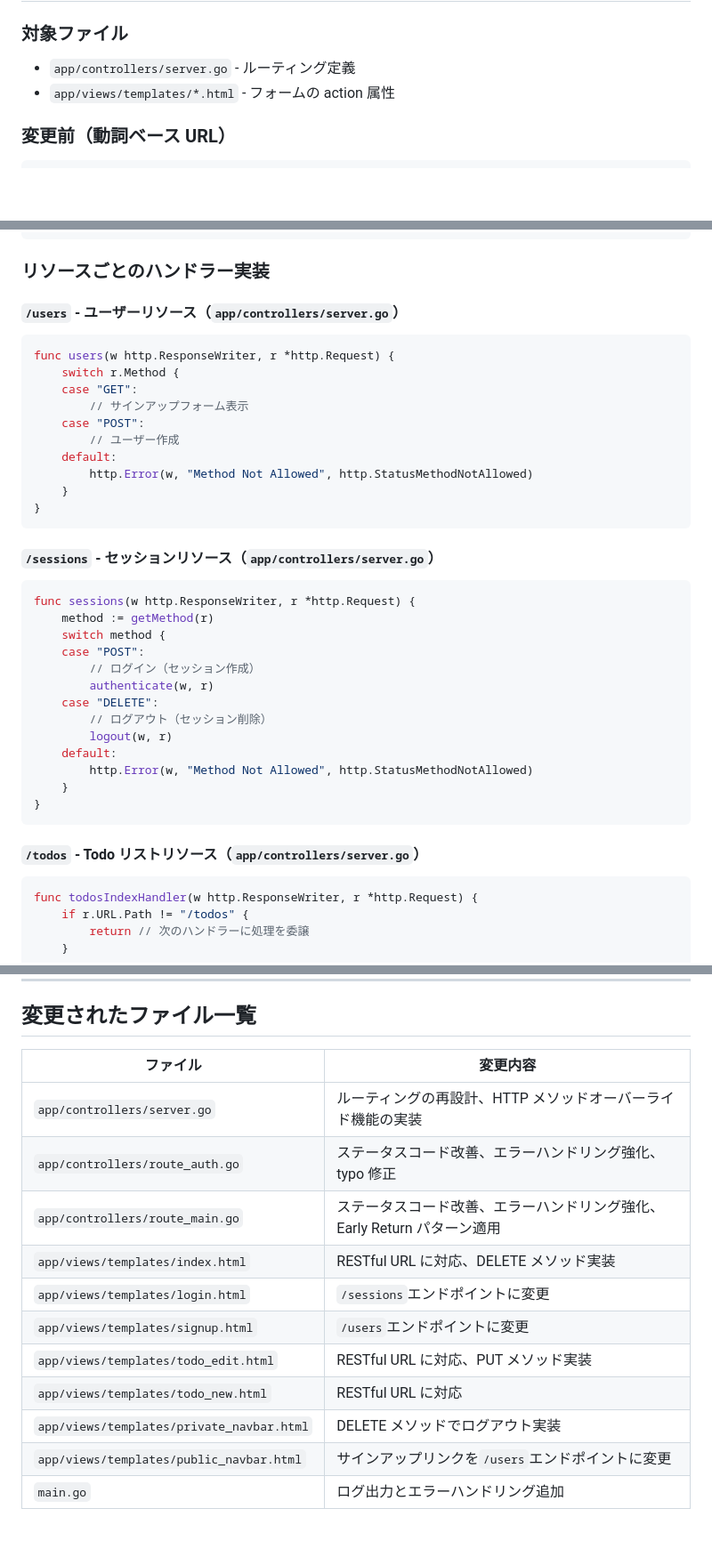
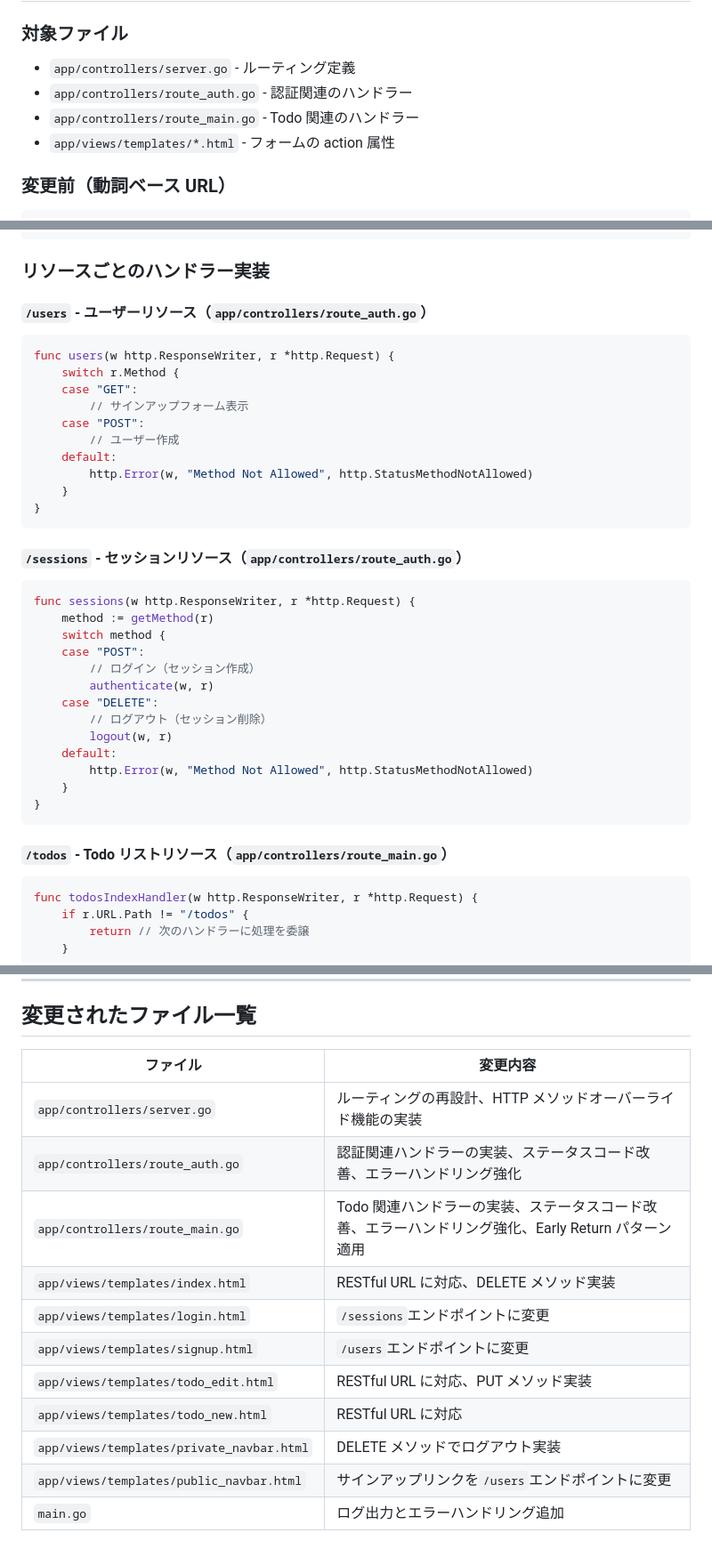
Before and after one commit to 5hvn5vk3/todo_app, a Markdown page: RESTful設計への改善.md, 3 parts joined by grey strips. Shown at 89% size. GitHub-like rendering; blank space fills up the shorter version.

Commit message:
update: 厳密にはリファクタリングの順序が違うが、整合性が取れるように「RESTful設計への改善」も書き換えた

````diff
--- a/RESTful設計への改善.md
+++ b/RESTful設計への改善.md
@@ -17,6 +17,8 @@
 ### 対象ファイル
 
 - `app/controllers/server.go` - ルーティング定義
+- `app/controllers/route_auth.go` - 認証関連のハンドラー
+- `app/controllers/route_main.go` - Todo 関連のハンドラー
 - `app/views/templates/*.html` - フォームの action 属性
 
 ### 変更前（動詞ベース URL）
@@ -202,7 +204,7 @@ func StartMainServer() error {
 
 ### リソースごとのハンドラー実装
 
-#### `/users` - ユーザーリソース（`app/controllers/server.go`）
+#### `/users` - ユーザーリソース（`app/controllers/route_auth.go`）
 
 ```go
 func users(w http.ResponseWriter, r *http.Request) {
@@ -217,7 +219,7 @@ func users(w http.ResponseWriter, r *http.Request) {
 }
 ```
 
-#### `/sessions` - セッションリソース（`app/controllers/server.go`）
+#### `/sessions` - セッションリソース（`app/controllers/route_auth.go`）
 
 ```go
 func sessions(w http.ResponseWriter, r *http.Request) {
@@ -235,7 +237,7 @@ func sessions(w http.ResponseWriter, r *http.Request) {
 }
 ```
 
-#### `/todos` - Todo リストリソース（`app/controllers/server.go`）
+#### `/todos` - Todo リストリソース（`app/controllers/route_main.go`）
 
 ```go
 func todosIndexHandler(w http.ResponseWriter, r *http.Request) {
@@ -382,16 +384,16 @@ func main() {
 
 ## 変更されたファイル一覧
 
-| ファイル                                  | 変更内容                                                                |
-| ----------------------------------------- | ----------------------------------------------------------------------- |
-| `app/controllers/server.go`               | ルーティングの再設計、HTTP メソッドオーバーライド機能の実装             |
-| `app/controllers/route_auth.go`           | ステータスコード改善、エラーハンドリング強化、typo 修正                 |
-| `app/controllers/route_main.go`           | ステータスコード改善、エラーハンドリング強化、Early Return パターン適用 |
-| `app/views/templates/index.html`          | RESTful URL に対応、DELETE メソッド実装                                 |
-| `app/views/templates/login.html`          | `/sessions`エンドポイントに変更                                         |
-| `app/views/templates/signup.html`         | `/users`エンドポイントに変更                                            |
-| `app/views/templates/todo_edit.html`      | RESTful URL に対応、PUT メソッド実装                                    |
-| `app/views/templates/todo_new.html`       | RESTful URL に対応                                                      |
-| `app/views/templates/private_navbar.html` | DELETE メソッドでログアウト実装                                         |
-| `app/views/templates/public_navbar.html`  | サインアップリンクを`/users`エンドポイントに変更                        |
-| `main.go`                                 | ログ出力とエラーハンドリング追加                                        |
+| ファイル                                  | 変更内容                                                                                           |
+| ----------------------------------------- | -------------------------------------------------------------------------------------------------- |
+| `app/controllers/server.go`               | ルーティングの再設計、HTTP メソッドオーバーライド機能の実装                                        |
+| `app/controllers/route_auth.go`           | 認証関連ハンドラーの実装、ステータスコード改善、エラーハンドリング強化                             |
+| `app/controllers/route_main.go`           | Todo 関連ハンドラーの実装、ステータスコード改善、エラーハンドリング強化、Early Return パターン適用 |
+| `app/views/templates/index.html`          | RESTful URL に対応、DELETE メソッド実装                                                            |
+| `app/views/templates/login.html`          | `/sessions`エンドポイントに変更                                                                    |
+| `app/views/templates/signup.html`         | `/users`エンドポイントに変更                                                                       |
+| `app/views/templates/todo_edit.html`      | RESTful URL に対応、PUT メソッド実装                                                               |
+| `app/views/templates/todo_new.html`       | RESTful URL に対応                                                                                 |
+| `app/views/templates/private_navbar.html` | DELETE メソッドでログアウト実装                                                                    |
+| `app/views/templates/public_navbar.html`  | サインアップリンクを`/users`エンドポイントに変更                                                   |
+| `main.go`                                 | ログ出力とエラーハンドリング追加                                                                   |
````
Also changed, not shown: other parts of RESTful設計への改善.md (+3 -3 lines).
